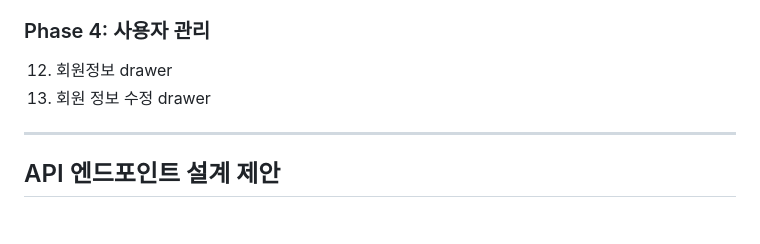
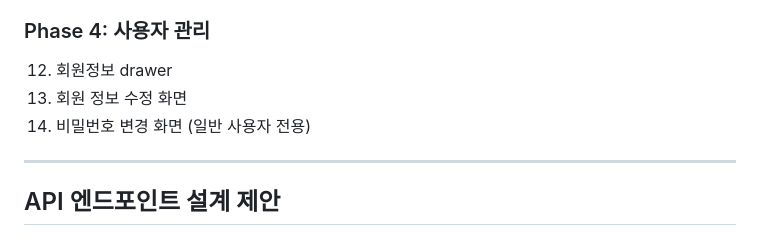
Before and after one commit to AI-MegaStudy/table_now_app, a Markdown page: docs/앱_구조_및_화면_흐름.md, the part around one of its changes. Rendered like a GitHub page.

```diff
--- a/docs/앱_구조_및_화면_흐름.md
+++ b/docs/앱_구조_및_화면_흐름.md
@@ -202,7 +219,8 @@
 
 ### Phase 4: 사용자 관리
 12. 회원정보 drawer
-13. 회원 정보 수정 drawer
+13. 회원 정보 수정 화면
+14. 비밀번호 변경 화면 (일반 사용자 전용)
 
 ---
 
```
Also changed, not shown: other parts of docs/앱_구조_및_화면_흐름.md (+39 -17 lines), docs/프로젝트_관리_문서.md (+0 -13 lines).
